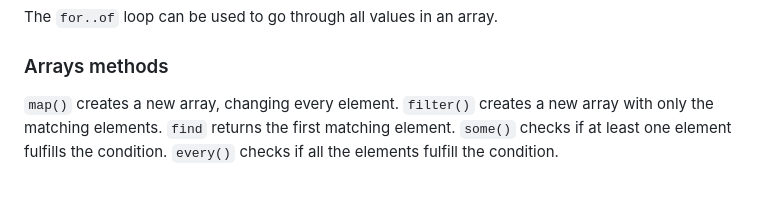
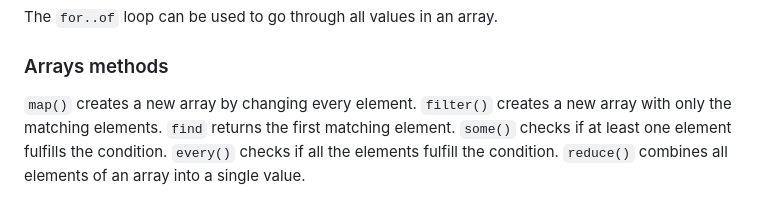
Before and after one commit to sseraflm/js-practice, a Markdown page: README.md, the part around the change. Drawn GitHub-style.

Commit message:
docs: add reduce to array methods section

```diff
--- a/README.md
+++ b/README.md
@@ -342,8 +342,9 @@ The `for..of` loop can be used to go through all values in an array.
 
 ### Arrays methods
 
-`map()` creates a new array, changing every element.
+`map()` creates a new array by changing every element.
 `filter()` creates a new array with only the matching elements.
 `find` returns the first matching element.
 `some()` checks if at least one element fulfills the condition.
 `every()` checks if all the elements fulfill the condition.
+`reduce()` combines all elements of an array into a single value.
```
